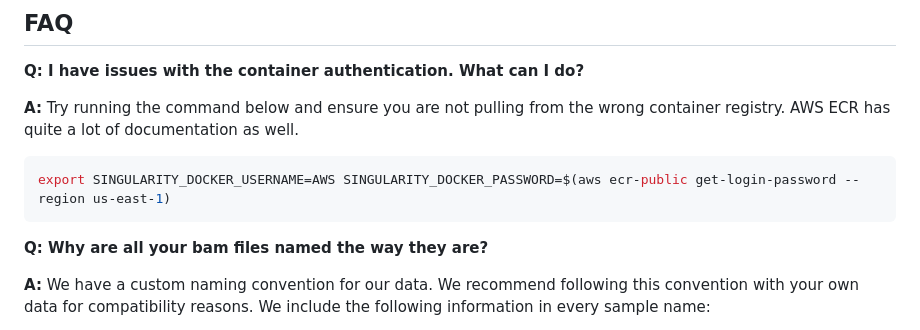
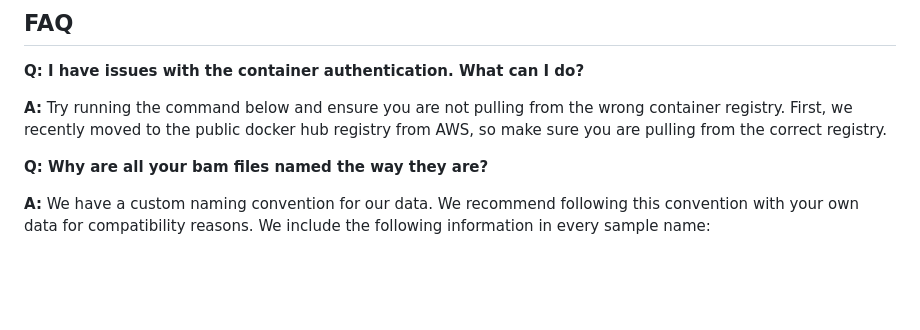
Before and after one commit to markowetzlab/scDNAseq-workflow, a Markdown page: README.md, the part around the change. Drawn GitHub-style; blank space fills up the shorter version.

Commit message:
Update README.md
docker registry in FAQ

````diff
--- a/README.md
+++ b/README.md
@@ -122,10 +122,7 @@ Please see the vignettes folder for more examples and in-depth explanations, par
 
 **Q: I have issues with the container authentication. What can I do?**
 
-**A:** Try running the command below and ensure you are not pulling from the wrong container registry. AWS ECR has quite a lot of documentation as well.
-```bash
-export SINGULARITY_DOCKER_USERNAME=AWS SINGULARITY_DOCKER_PASSWORD=$(aws ecr-public get-login-password --region us-east-1)
-```
+**A:** Try running the command below and ensure you are not pulling from the wrong container registry. First, we recently moved to the public docker hub registry from AWS, so make sure you are pulling from the correct registry.
 
 
 **Q: Why are all your bam files named the way they are?**
````
